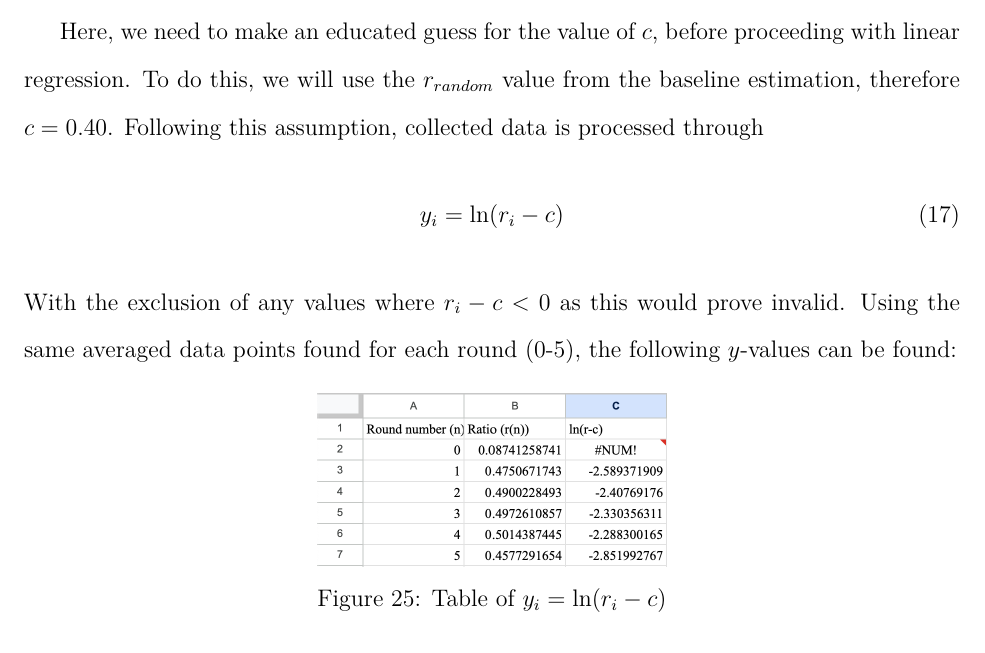
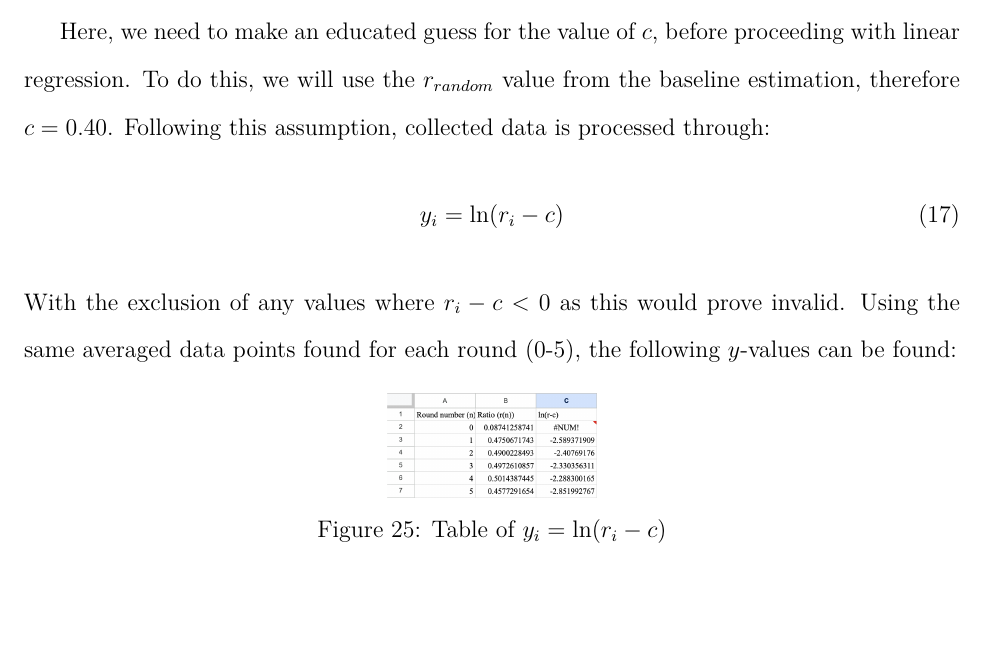
Before and after one commit to loladunton/lola_math_ia, a LaTeX document (ia_main.tex, which reads modelling.tex): part of page 15 of 18, cut so that both start at the same text, the shorter picture padded with empty space. Compiled offline with XeLaTeX.

Commit message:
Auto-commit: changes detected at 2026-11-23 17:20:43

```diff
--- a/modelling.tex
+++ b/modelling.tex
@@ -284,7 +284,7 @@ With the exclusion of any values where $r_i-c<0$ as this would prove invalid. Us
 
 \begin{figure}[H]
 	\centering
-	\includegraphics[scale=.5]{ln(r-c).png}
+	\includegraphics[scale=.3]{ln(r-c).png}
 	\caption{Table of $y_i=\ln(r_i-c)$}
 	\label{fig:ln(r-c)}
 \end{figure}
```
Also changed, not shown: modelling.tex (2 more changed lines).
